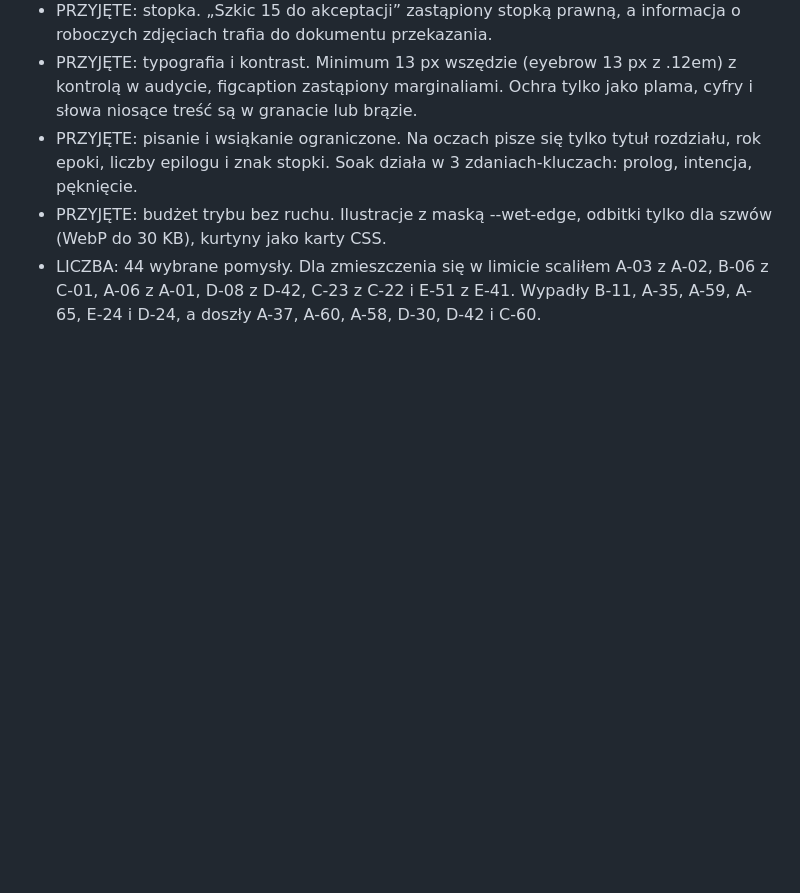
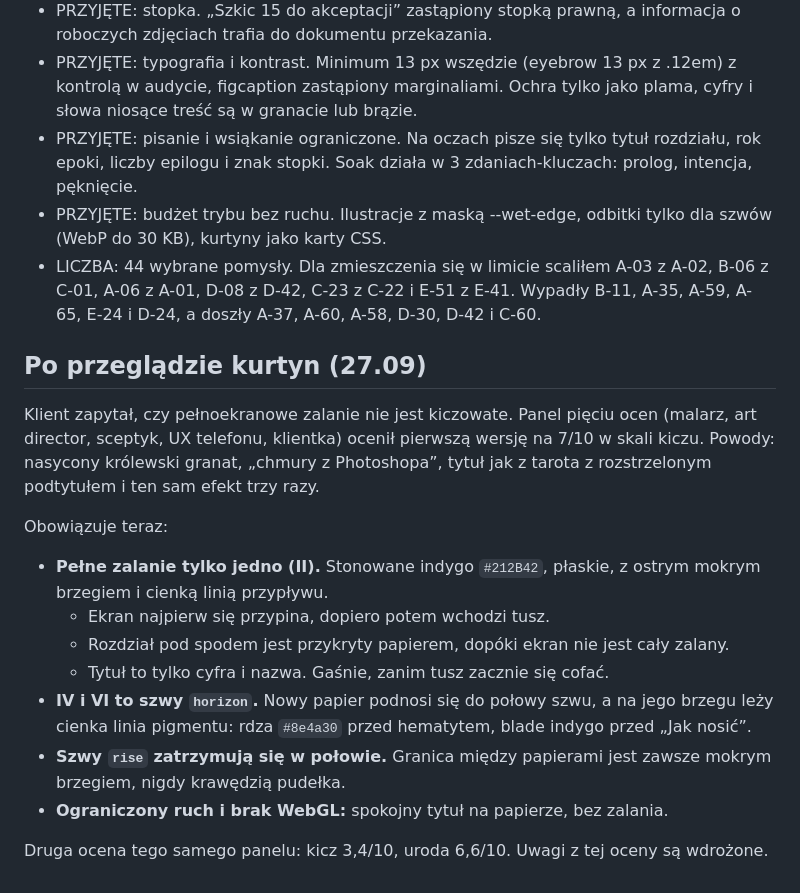
Before and after one commit to T4EKrystian/Naszsklepik22, a Markdown page: docs/s16/storyboard.md, the part around the change. Rendered like a GitHub page; blank space fills up the shorter version.

Commit message:
docs(s16): record the one-curtain decision and the panel scores
Co-Authored-By: Claude Opus 5.5 <noreply@anthropic.com>
Claude-Session: https://claude.ai/code/session_01AhYWr59KmQ4qXJPGXMv2ZR

```diff
--- a/docs/s16/storyboard.md
+++ b/docs/s16/storyboard.md
@@ -289,3 +289,18 @@ Zmiany redaktora po krytyce:
 - PRZYJĘTE: pisanie i wsiąkanie ograniczone. Na oczach pisze się tylko tytuł rozdziału, rok epoki, liczby epilogu i znak stopki. Soak działa w 3 zdaniach-kluczach: prolog, intencja, pęknięcie.
 - PRZYJĘTE: budżet trybu bez ruchu. Ilustracje z maską --wet-edge, odbitki tylko dla szwów (WebP do 30 KB), kurtyny jako karty CSS.
 - LICZBA: 44 wybrane pomysły. Dla zmieszczenia się w limicie scaliłem A-03 z A-02, B-06 z C-01, A-06 z A-01, D-08 z D-42, C-23 z C-22 i E-51 z E-41. Wypadły B-11, A-35, A-59, A-65, E-24 i D-24, a doszły A-37, A-60, A-58, D-30, D-42 i C-60.
+
+## Po przeglądzie kurtyn (27.09)
+
+Klient zapytał, czy pełnoekranowe zalanie nie jest kiczowate. Panel pięciu ocen (malarz, art director, sceptyk, UX telefonu, klientka) ocenił pierwszą wersję na 7/10 w skali kiczu. Powody: nasycony królewski granat, „chmury z Photoshopa”, tytuł jak z tarota z rozstrzelonym podtytułem i ten sam efekt trzy razy.
+
+Obowiązuje teraz:
+- **Pełne zalanie tylko jedno (II).** Stonowane indygo `#212B42`, płaskie, z ostrym mokrym brzegiem i cienką linią przypływu.
+  - Ekran najpierw się przypina, dopiero potem wchodzi tusz.
+  - Rozdział pod spodem jest przykryty papierem, dopóki ekran nie jest cały zalany.
+  - Tytuł to tylko cyfra i nazwa. Gaśnie, zanim tusz zacznie się cofać.
+- **IV i VI to szwy `horizon`.** Nowy papier podnosi się do połowy szwu, a na jego brzegu leży cienka linia pigmentu: rdza `#8e4a30` przed hematytem, blade indygo przed „Jak nosić”.
+- **Szwy `rise` zatrzymują się w połowie.** Granica między papierami jest zawsze mokrym brzegiem, nigdy krawędzią pudełka.
+- **Ograniczony ruch i brak WebGL:** spokojny tytuł na papierze, bez zalania.
+
+Druga ocena tego samego panelu: kicz 3,4/10, uroda 6,6/10. Uwagi z tej oceny są wdrożone.
```
